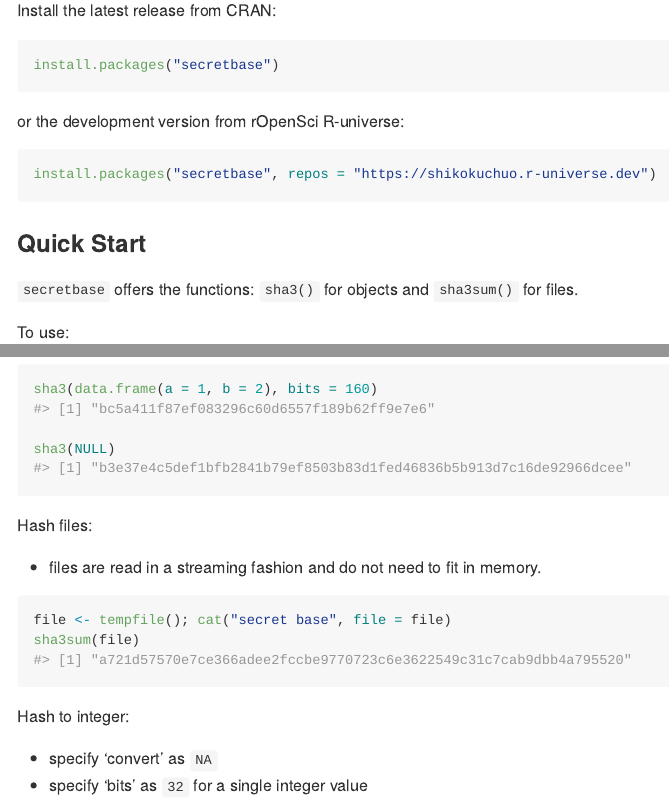
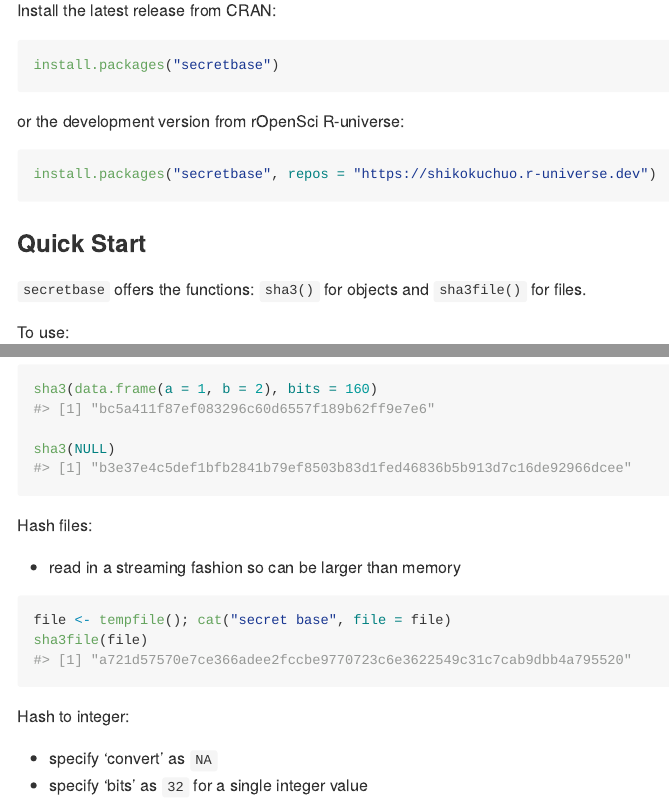
Before and after one commit to shikokuchuo/secretbase, an R Markdown document (README.Rmd): the page in a window 1100 px wide, from 340 px down, and a second part further down, joined at a grey line. The pictures show the output file README.md that the author committed with the source, drawn offline in the style of GitHub; long lines of code are wrapped; badge pictures from the web are left out.

Commit message:
sha3file()

````diff
--- a/README.Rmd
+++ b/README.Rmd
@@ -45,7 +45,7 @@
 
 ### Quick Start
 
-`secretbase` offers the functions: `sha3()` for objects and `sha3sum()` for files.
+`secretbase` offers the functions: `sha3()` for objects and `sha3file()` for files.
 
 To use:
 
@@ -78,11 +78,11 @@
 
 Hash files:
 
- - files are read in a streaming fashion and do not need to fit in memory.
+ - read in a streaming fashion so can be larger than memory
 
 ```{r files}
 file <- tempfile(); cat("secret base", file = file)
-sha3sum(file)
+sha3file(file)
 ```
 ```{r unlink, echo=FALSE}
 unlink(file)
````
Also changed, not shown: R/base.R (+2 -2 lines), README.md, 3 other files.
